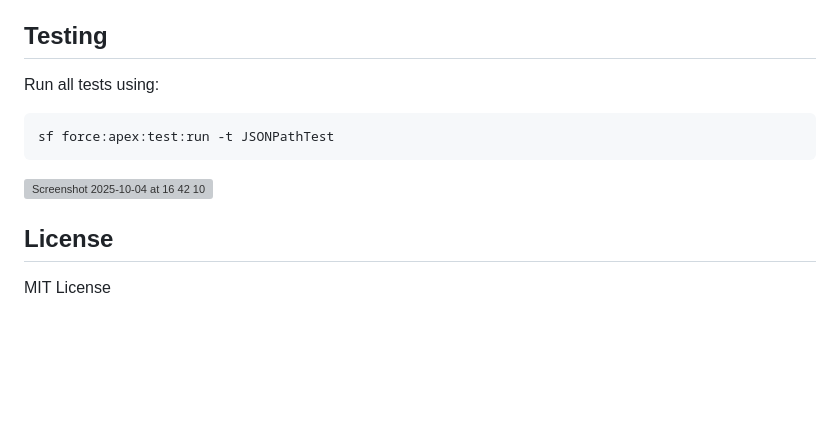
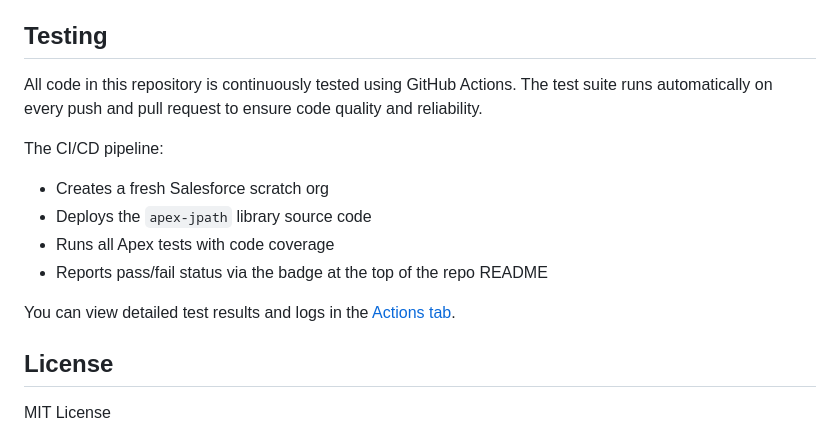
Before and after one commit to e3mandle6n1/apex-jpath, a Markdown page: README.md, the part around the change. GitHub-like rendering; blank space fills up the shorter version; grey boxes are pictures that could not be loaded.

Commit message:
chore(docs): revise testing section to include CI/CD details

````diff
--- a/README.md
+++ b/README.md
@@ -425,13 +425,15 @@ By omitting features that rely on `eval()` or require highly complex, CPU-intens
 
 ## Testing
 
-Run all tests using:
+All code in this repository is continuously tested using GitHub Actions. The test suite runs automatically on every push and pull request to ensure code quality and reliability.
 
-```bash
-sf force:apex:test:run -t JSONPathTest
-```
+The CI/CD pipeline:
+- Creates a fresh Salesforce scratch org
+- Deploys the `apex-jpath` library source code
+- Runs all Apex tests with code coverage
+- Reports pass/fail status via the badge at the top of the repo README
 
-<img width="843" height="547" alt="Screenshot 2025-10-04 at 16 42 10" src="https://github.com/user-attachments/assets/3c1601c8-717b-45a7-95db-fb8021c408c2" />
+You can view detailed test results and logs in the [Actions tab](https://github.com/e3mandle6n1/apex-jpath/actions).
 
 ## License
 
````
